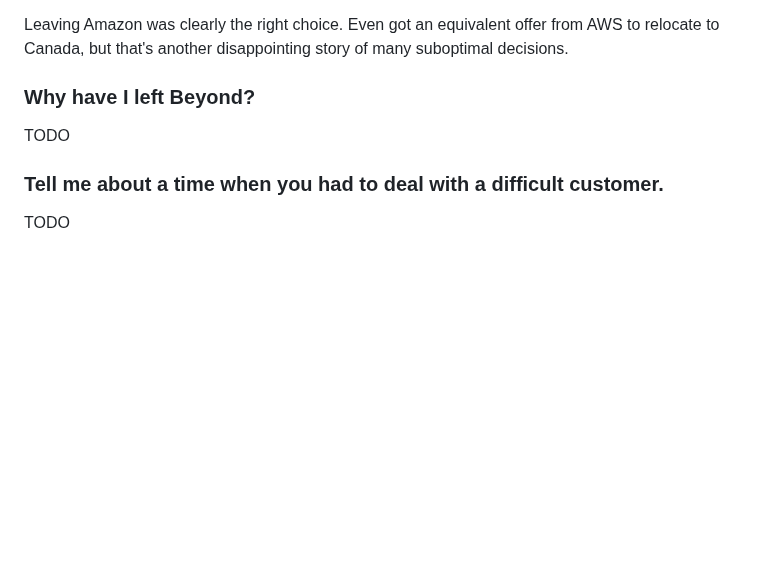
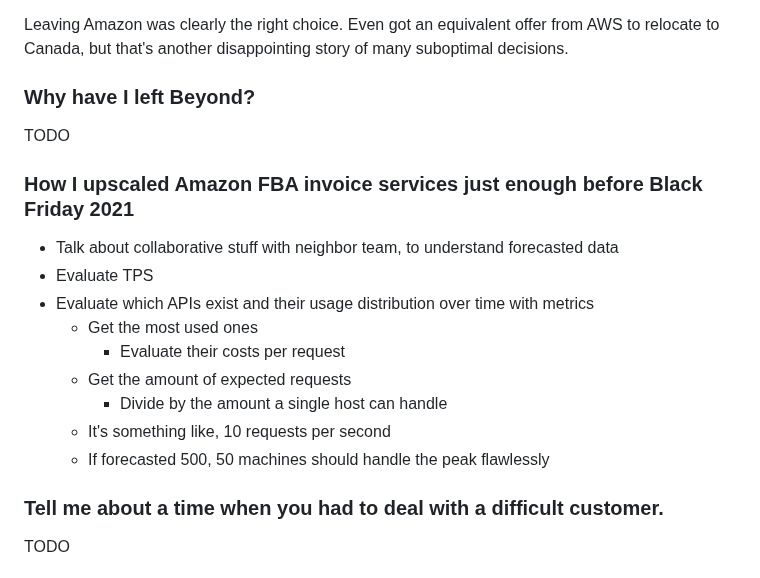
Before and after one commit to gardusig/road2senior, a Markdown page: preparation/behavioral.md, the part around the change. Drawn GitHub-style; blank space fills up the shorter version.

Commit message:
Added amazon story about upscaling services before peak season

```diff
--- a/preparation/behavioral.md
+++ b/preparation/behavioral.md
@@ -59,6 +59,18 @@ Leaving Amazon was clearly the right choice. Even got an equivalent offer from A
 
 TODO
 
+### How I upscaled Amazon FBA invoice services just enough before Black Friday 2021
+
+- Talk about collaborative stuff with neighbor team, to understand forecasted data
+- Evaluate TPS
+- Evaluate which APIs exist and their usage distribution over time with metrics
+  - Get the most used ones
+    - Evaluate their costs per request
+  - Get the amount of expected requests
+    - Divide by the amount a single host can handle
+  - It's something like, 10 requests per second
+  - If forecasted 500, 50 machines should handle the peak flawlessly
+
 ### Tell me about a time when you had to deal with a difficult customer.
 
 TODO
```
